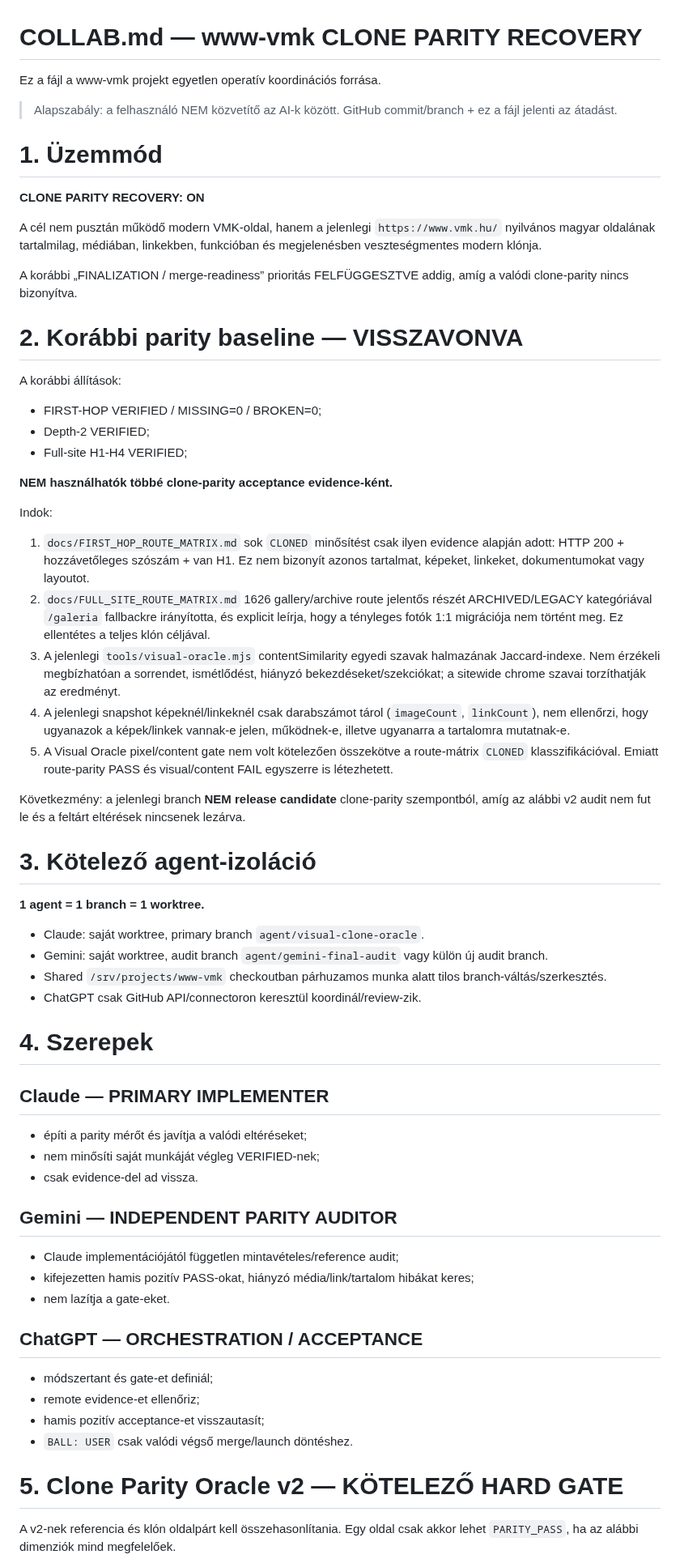
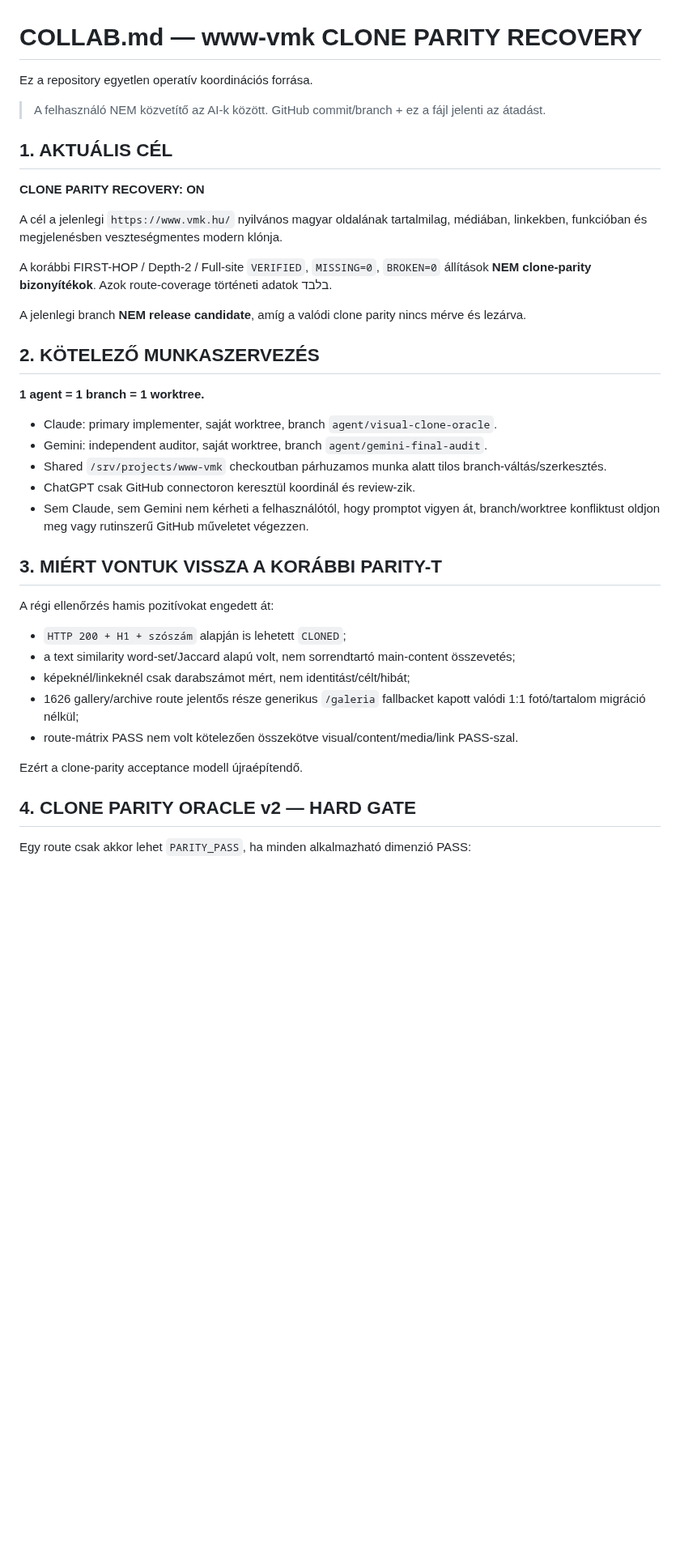
Before and after one commit to ggiaur/www-vmk, a Markdown page: COLLAB.md, the part around one of its changes. Shown at 81% size. Rendered like a GitHub page; blank space fills up the shorter version.

```diff
--- a/COLLAB.md
+++ b/COLLAB.md
@@ -1,64 +1,42 @@
 # COLLAB.md — www-vmk CLONE PARITY RECOVERY
 
-Ez a fájl a www-vmk projekt egyetlen operatív koordinációs forrása.
+Ez a repository egyetlen operatív koordinációs forrása.
 
-> Alapszabály: a felhasználó NEM közvetítő az AI-k között. GitHub commit/branch + ez a fájl jelenti az átadást.
+> A felhasználó NEM közvetítő az AI-k között. GitHub commit/branch + ez a fájl jelenti az átadást.
 
-# 1. Üzemmód
+## 1. AKTUÁLIS CÉL
 
 **CLONE PARITY RECOVERY: ON**
 
-A cél nem pusztán működő modern VMK-oldal, hanem a jelenlegi `https://www.vmk.hu/` nyilvános magyar oldalának tartalmilag, médiában, linkekben, funkcióban és megjelenésben veszteségmentes modern klónja.
+A cél a jelenlegi `https://www.vmk.hu/` nyilvános magyar oldalának tartalmilag, médiában, linkekben, funkcióban és megjelenésben veszteségmentes modern klónja.
 
-A korábbi „FINALIZATION / merge-readiness” prioritás FELFÜGGESZTVE addig, amíg a valódi clone-parity nincs bizonyítva.
+A korábbi FIRST-HOP / Depth-2 / Full-site `VERIFIED`, `MISSING=0`, `BROKEN=0` állítások **NEM clone-parity bizonyítékok**. Azok route-coverage történeti adatok בלבד.
 
-# 2. Korábbi parity baseline — VISSZAVONVA
+A jelenlegi branch **NEM release candidate**, amíg a valódi clone parity nincs mérve és lezárva.
 
-A korábbi állítások:
-- FIRST-HOP VERIFIED / MISSING=0 / BROKEN=0;
-- Depth-2 VERIFIED;
-- Full-site H1-H4 VERIFIED;
-
-**NEM használhatók többé clone-parity acceptance evidence-ként.**
-
-Indok:
-
-1. `docs/FIRST_HOP_ROUTE_MATRIX.md` sok `CLONED` minősítést csak ilyen evidence alapján adott: HTTP 200 + hozzávetőleges szószám + van H1. Ez nem bizonyít azonos tartalmat, képeket, linkeket, dokumentumokat vagy layoutot.
-2. `docs/FULL_SITE_ROUTE_MATRIX.md` 1626 gallery/archive route jelentős részét ARCHIVED/LEGACY kategóriával `/galeria` fallbackre irányította, és explicit leírja, hogy a tényleges fotók 1:1 migrációja nem történt meg. Ez ellentétes a teljes klón céljával.
-3. A jelenlegi `tools/visual-oracle.mjs` contentSimilarity egyedi szavak halmazának Jaccard-indexe. Nem érzékeli megbízhatóan a sorrendet, ismétlődést, hiányzó bekezdéseket/szekciókat; a sitewide chrome szavai torzíthatják az eredményt.
-4. A jelenlegi snapshot képeknél/linkeknél csak darabszámot tárol (`imageCount`, `linkCount`), nem ellenőrzi, hogy ugyanazok a képek/linkek vannak-e jelen, működnek-e, illetve ugyanarra a tartalomra mutatnak-e.
-5. A Visual Oracle pixel/content gate nem volt kötelezően összekötve a route-mátrix `CLONED` klasszifikációval. Emiatt route-parity PASS és visual/content FAIL egyszerre is létezhetett.
-
-Következmény: a jelenlegi branch **NEM release candidate** clone-parity szempontból, amíg az alábbi v2 audit nem fut le és a feltárt eltérések nincsenek lezárva.
-
-# 3. Kötelező agent-izoláció
+## 2. KÖTELEZŐ MUNKASZERVEZÉS
 
 **1 agent = 1 branch = 1 worktree.**
 
-- Claude: saját worktree, primary branch `agent/visual-clone-oracle`.
-- Gemini: saját worktree, audit branch `agent/gemini-final-audit` vagy külön új audit branch.
+- Claude: primary implementer, saját worktree, branch `agent/visual-clone-oracle`.
+- Gemini: independent auditor, saját worktree, branch `agent/gemini-final-audit`.
 - Shared `/srv/projects/www-vmk` checkoutban párhuzamos munka alatt tilos branch-váltás/szerkesztés.
-- ChatGPT csak GitHub API/connectoron keresztül koordinál/review-zik.
+- ChatGPT csak GitHub connectoron keresztül koordinál és review-zik.
+- Sem Claude, sem Gemini nem kérheti a felhasználótól, hogy promptot vigyen át, branch/worktree konfliktust oldjon meg vagy rutinszerű GitHub műveletet végezzen.
 
-# 4. Szerepek
+## 3. MIÉRT VONTUK VISSZA A KORÁBBI PARITY-T
 
-## Claude — PRIMARY IMPLEMENTER
-- építi a parity mérőt és javítja a valódi eltéréseket;
-- nem minősíti saját munkáját végleg VERIFIED-nek;
-- csak evidence-del ad vissza.
+A régi ellenőrzés hamis pozitívokat engedett át:
 
-## Gemini — INDEPENDENT PARITY AUDITOR
-- Claude implementációjától független mintavételes/reference audit;
-- kifejezetten hamis pozitív PASS-okat, hiányzó média/link/tartalom hibákat keres;
-- nem lazítja a gate-eket.
+- `HTTP 200 + H1 + szószám` alapján is lehetett `CLONED`;
+- a text similarity word-set/Jaccard alapú volt, nem sorrendtartó main-content összevetés;
+- képeknél/linkeknél csak darabszámot mért, nem identitást/célt/hibát;
+- 1626 gallery/archive route jelentős része generikus `/galeria` fallbacket kapott valódi 1:1 fotó/tartalom migráció nélkül;
+- route-mátrix PASS nem volt kötelezően összekötve visual/content/media/link PASS-szal.
 
-## ChatGPT — ORCHESTRATION / ACCEPTANCE
-- módszertant és gate-et definiál;
-- remote evidence-et ellenőriz;
-- hamis pozitív acceptance-et visszautasít;
-- `BALL: USER` csak valódi végső merge/launch döntéshez.
+Ezért a clone-parity acceptance modell újraépítendő.
 
-# 5. Clone Parity Oracle v2 — KÖTELEZŐ HARD GATE
+## 4. CLONE PARITY ORACLE v2 — HARD GATE
 
-A v2-nek referencia és klón oldalpárt kell összehasonlítania. Egy oldal csak akkor lehet `PARITY_PASS`, ha az alábbi dimenziók mind megfelelőek.
+Egy route csak akkor lehet `PARITY_PASS`, ha minden alkalmazható dimenzió PASS:
 
```
Also changed, not shown: other parts of COLLAB.md (+63 -122 lines).
